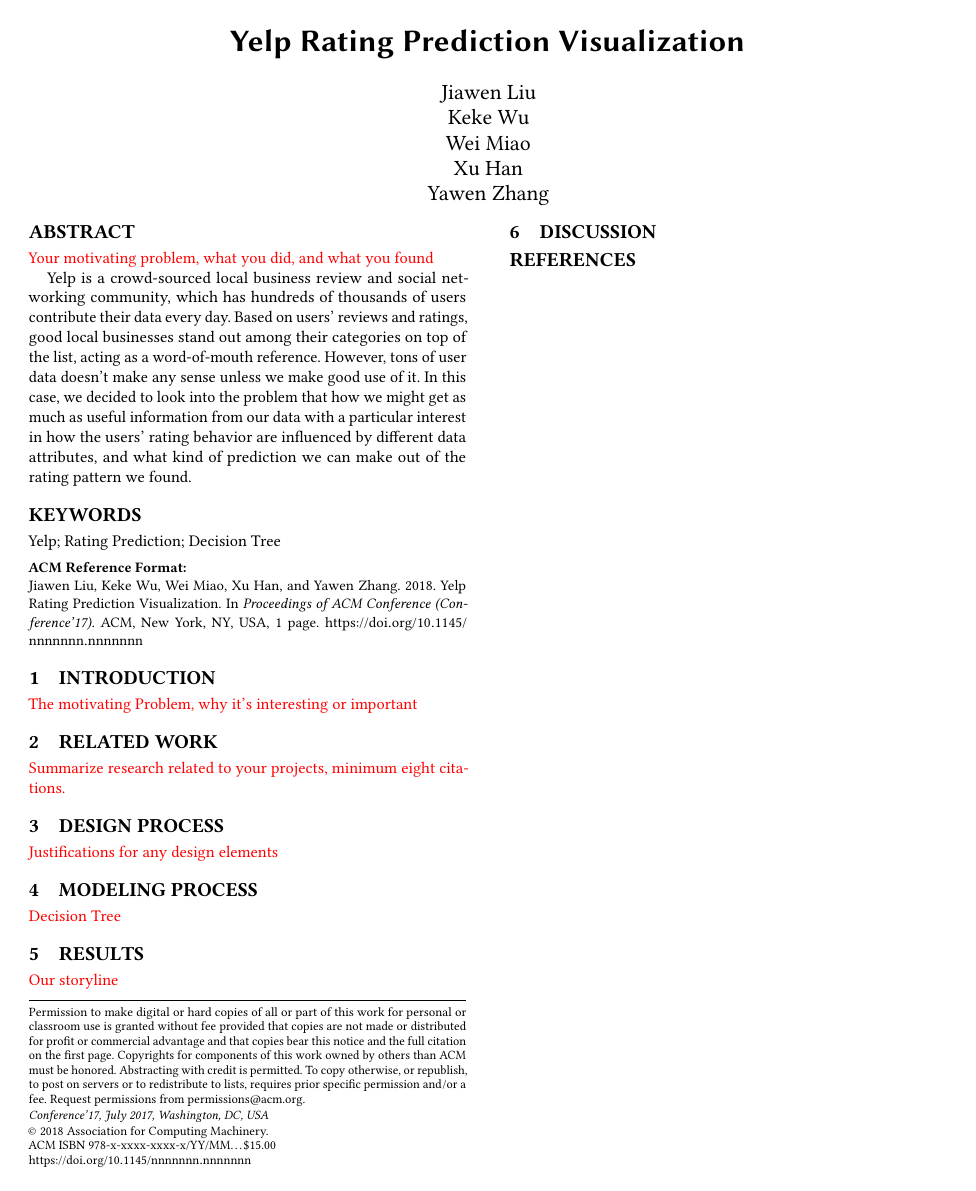
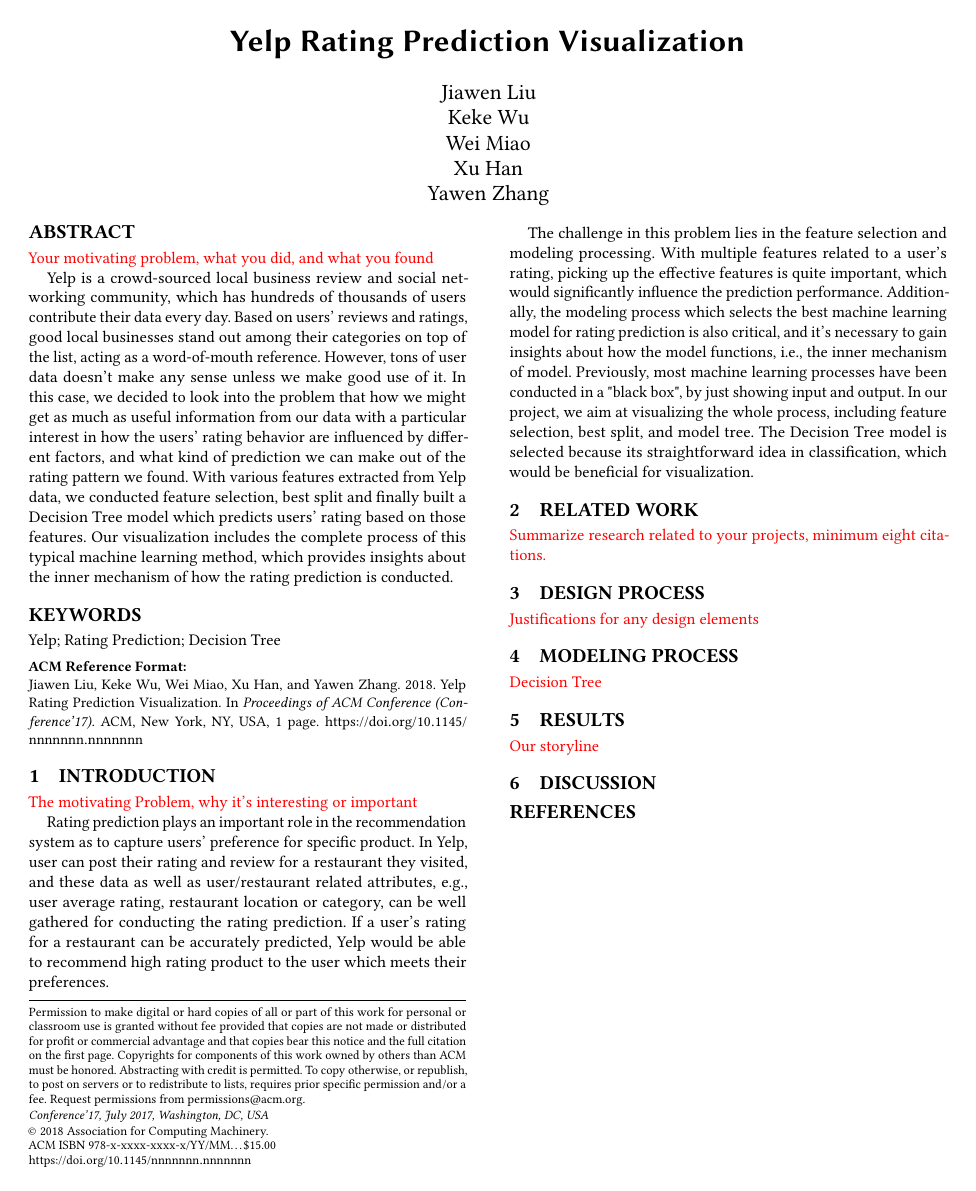
Before and after one commit to INFO-4602-5602/spring-2018-final-projects-vis-buffs, a LaTeX paper (Submission/report/main.tex, which reads Submission/report/abstract.tex, Submission/report/intro.tex): the whole page. Compiled offline with pdfLaTeX.

Commit message:
add abs + intro

```diff
--- a/Submission/report/abstract.tex
+++ b/Submission/report/abstract.tex
@@ -2,7 +2,6 @@
 
 \textcolor{red}{Your motivating problem, what you did, and what you found}
 
-Yelp is a crowd-sourced local business review and social networking community, which has hundreds of thousands of users contribute their data every day. Based on users' reviews and ratings, good local businesses stand out among their categories on top of the list, acting as a word-of-mouth reference. However, tons of user data doesn't make any sense unless we make good use of it. In this case, we decided to look into the problem that how we might get as much as useful information from our data with a particular interest in how the users' rating behavior are influenced by different data attributes, and what kind of prediction we can make out of the rating pattern we found.
-
+Yelp is a crowd-sourced local business review and social networking community, which has hundreds of thousands of users contribute their data every day. Based on users' reviews and ratings, good local businesses stand out among their categories on top of the list, acting as a word-of-mouth reference. However, tons of user data doesn't make any sense unless we make good use of it. In this case, we decided to look into the problem that how we might get as much as useful information from our data with a particular interest in how the users' rating behavior are influenced by different factors, and what kind of prediction we can make out of the rating pattern we found. With various features extracted from Yelp data, we conducted feature selection, best split and finally built a Decision Tree model which predicts users' rating based on those features. Our visualization includes the complete process of this typical machine learning method, which provides insights about the inner mechanism of how the rating prediction is conducted.
 
 \end{abstract}
--- a/Submission/report/intro.tex
+++ b/Submission/report/intro.tex
@@ -2,3 +2,7 @@
 \label{sec:intro}
 
 \textcolor{red}{The motivating Problem, why it's interesting or important}
+
+Rating prediction plays an important role in the recommendation system as to capture users' preference for specific product. In Yelp, user can post their rating and review for a restaurant they visited, and these data as well as user/restaurant related attributes, e.g., user average rating, restaurant location or category, can be well gathered for conducting the rating prediction. If a user's rating for a restaurant can be accurately predicted, Yelp would be able to recommend high rating product to the user which meets their preferences.
+
+The challenge in this problem lies in the feature selection and modeling processing. With multiple features related to a user's rating, picking up the effective features is quite important, which would significantly influence the prediction performance. Additionally, the modeling process which selects the best machine learning model for rating prediction is also critical, and it's necessary to gain insights about how the model functions, i.e., the inner mechanism of model. Previously, most machine learning processes have been conducted in a "black box", by just showing input and output. In our project, we aim at visualizing the whole process, including feature selection, best split, and model tree. The Decision Tree model is selected because its straightforward idea in classification, which would be beneficial for visualization.
```
Also changed, not shown: Submission/report/main.pdf, 2 other files.
